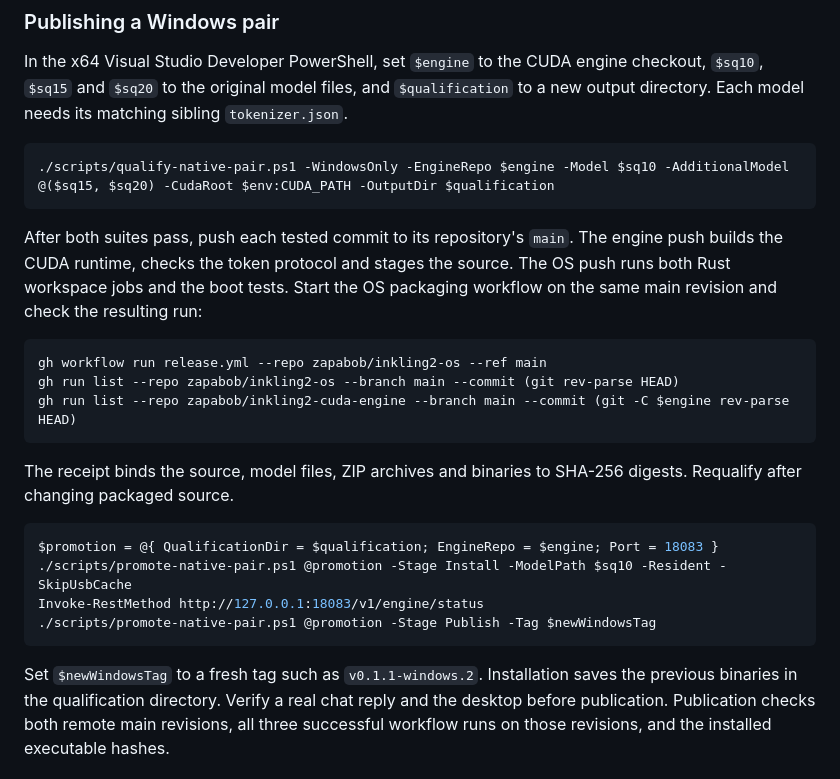
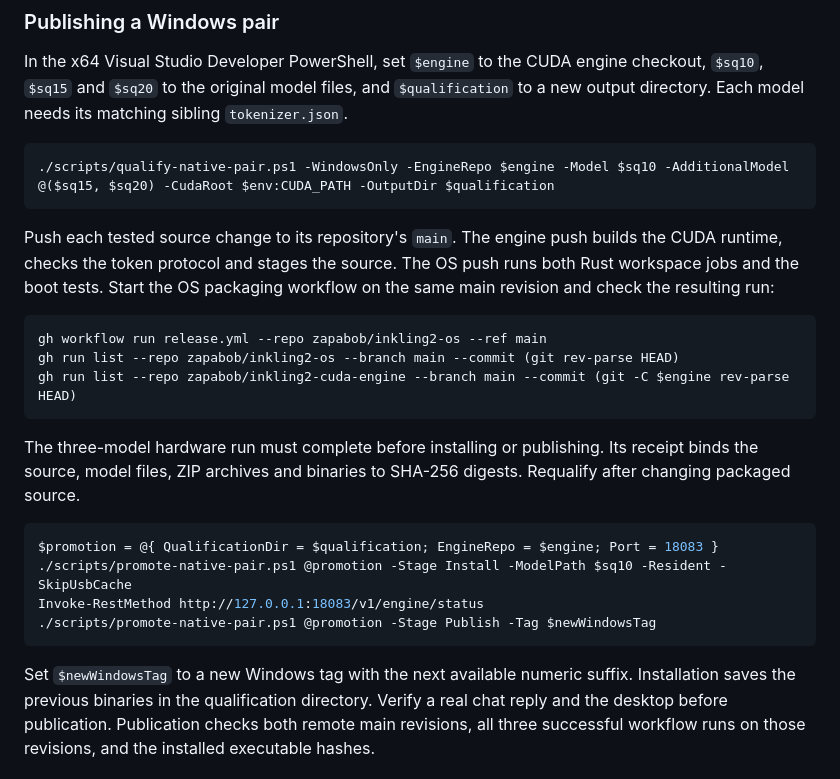
Before and after one commit to zapabob/inkling2-os, a Markdown page: README.md, the part around one of its changes. GitHub-like rendering.

````diff
--- a/README.md
+++ b/README.md
@@ -72,8 +76,7 @@ output directory. Each model needs its matching sibling `tokenizer.json`.
 ./scripts/qualify-native-pair.ps1 -WindowsOnly -EngineRepo $engine -Model $sq10 -AdditionalModel @($sq15, $sq20) -CudaRoot $env:CUDA_PATH -OutputDir $qualification
 ```
 
-After both suites pass, push each tested commit to its repository's `main`.
-The engine push builds the CUDA runtime, checks the token protocol and stages the source.
+Push each tested source change to its repository's `main`. The engine push builds the CUDA runtime, checks the token protocol and stages the source.
 The OS push runs both Rust workspace jobs and the boot tests. Start the OS packaging
 workflow on the same main revision and check the resulting run:
 
@@ -83,8 +86,7 @@ gh run list --repo zapabob/inkling2-os --branch main --commit (git rev-parse HEA
 gh run list --repo zapabob/inkling2-cuda-engine --branch main --commit (git -C $engine rev-parse HEAD)
 ```
 
-The receipt binds the source, model files, ZIP archives and binaries to SHA-256 digests.
-Requalify after changing packaged source.
+The three-model hardware run must complete before installing or publishing. Its receipt binds the source, model files, ZIP archives and binaries to SHA-256 digests. Requalify after changing packaged source.
 
 ```powershell
 $promotion = @{ QualificationDir = $qualification; EngineRepo = $engine; Port = 18083 }
@@ -93,7 +95,7 @@ Invoke-RestMethod http://127.0.0.1:18083/v1/engine/status
 ./scripts/promote-native-pair.ps1 @promotion -Stage Publish -Tag $newWindowsTag
 ```
 
-Set `$newWindowsTag` to a fresh tag such as `v0.1.1-windows.2`. Installation saves the
+Set `$newWindowsTag` to a new Windows tag with the next available numeric suffix. Installation saves the
 previous binaries in the qualification directory. Verify a real chat reply and the desktop
 before publication. Publication checks both remote main revisions, all three successful
 workflow runs on those revisions, and the installed executable hashes.
````
Also changed, not shown: other parts of README.md (+8 -4 lines), docs/KNOWN_LIMITATIONS.md (+1 -1 lines), docs/media/inkling2-desktop-131k.png (added).
